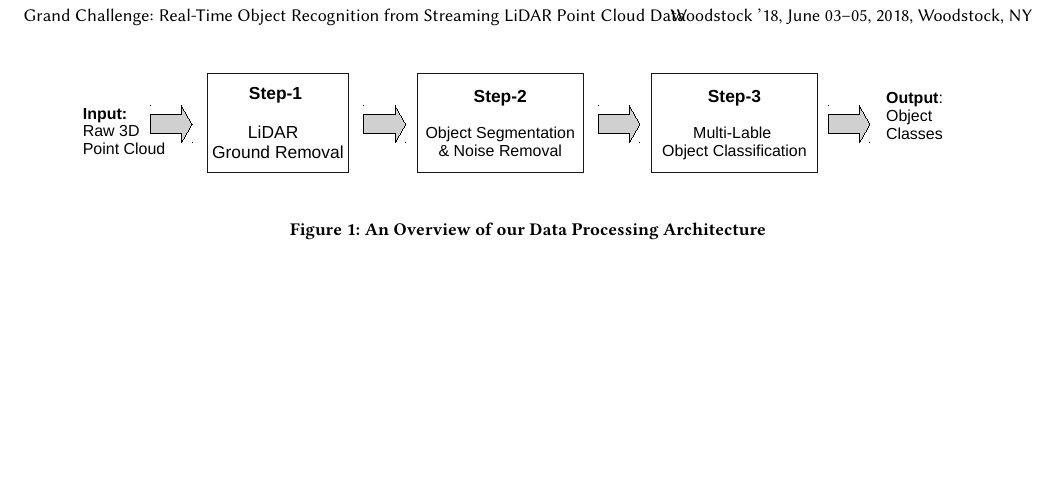
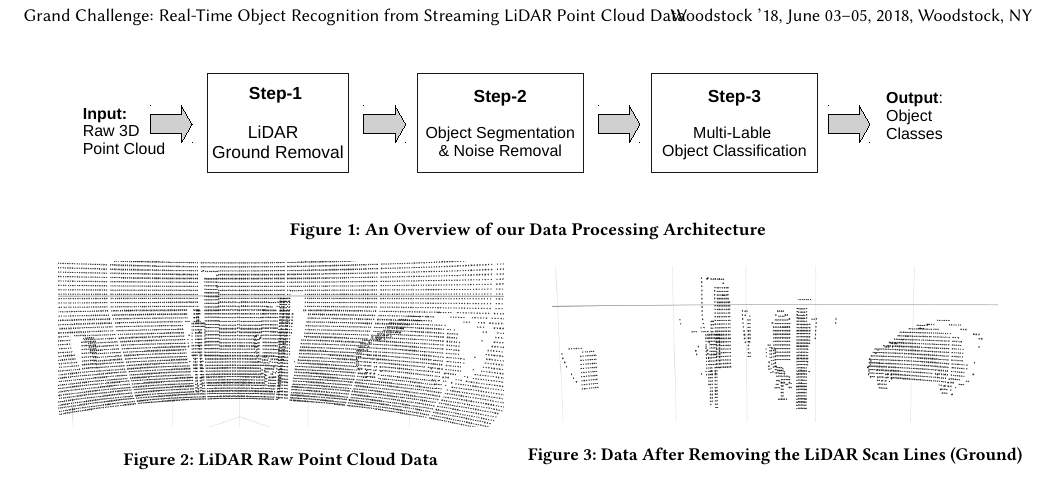
Before and after one commit to kiat/debs2019, a LaTeX paper (paper/main.tex, which reads paper/architecture.tex): part of page 3 of 3, cut so that both start at the same text, the shorter picture padded with empty space. Compiled offline with pdfLaTeX.

Commit message:
added before after figure

```diff
--- a/paper/architecture.tex
+++ b/paper/architecture.tex
@@ -49,16 +49,22 @@ Different forms of data processing architectures that we have implemented and te
 %
 
 
-
-
-
-
-
-
-
-
-
-
+\begin{figure*}[!ht]
+\centering
+\begin{minipage}{0.49\textwidth}
+  \centering
+        \includegraphics[width=.9\linewidth]{images/ground_before2.png}
+        \caption{LiDAR Raw Point Cloud Data}
+        \label{fig:ground_before}
+\end{minipage}%
+\begin{minipage}{0.49\textwidth}
+  \centering
+        \includegraphics[width=.9\linewidth]{images/ground_after2.png}
+        \caption{Data After Removing the LiDAR Scan Lines (Ground)}
+        \label{fig:after}
+\end{minipage}%
+% \caption{General caption.} \label{fig:1}
+\end{figure*}
 
 
 
--- a/paper/main.tex
+++ b/paper/main.tex
@@ -51,6 +51,7 @@
 % \usepackage{multirow}
 % \usepackage [table]{xcolor}
 
+\usepackage{graphicx}
 \usepackage{color}
 % \usepackage{times}
 %\usepackage{url}
@@ -72,7 +73,6 @@
 \usepackage{todonotes}
 \usepackage{microtype}
 \usepackage{fmtcount}
-\usepackage{graphicx}
 \usepackage{datetime}
 %\usepackage{tikz}
 \usepackage{pgfplots}
@@ -85,7 +85,8 @@
 %\usepackage{mathpazo}
 \usepackage[boxruled,slide,lined]{algorithm2e}
 
-\usepackage{caption}
+%\usepackage{caption}
+\usepackage{graphicx}
 % \usepackage{subcaption}
 % \usepackage{graphicx}
 %\usepackage{courier}
```
Also changed, not shown: paper/architecture2.tex (+2 -1 lines), paper/main.tex (1 more changed lines).
